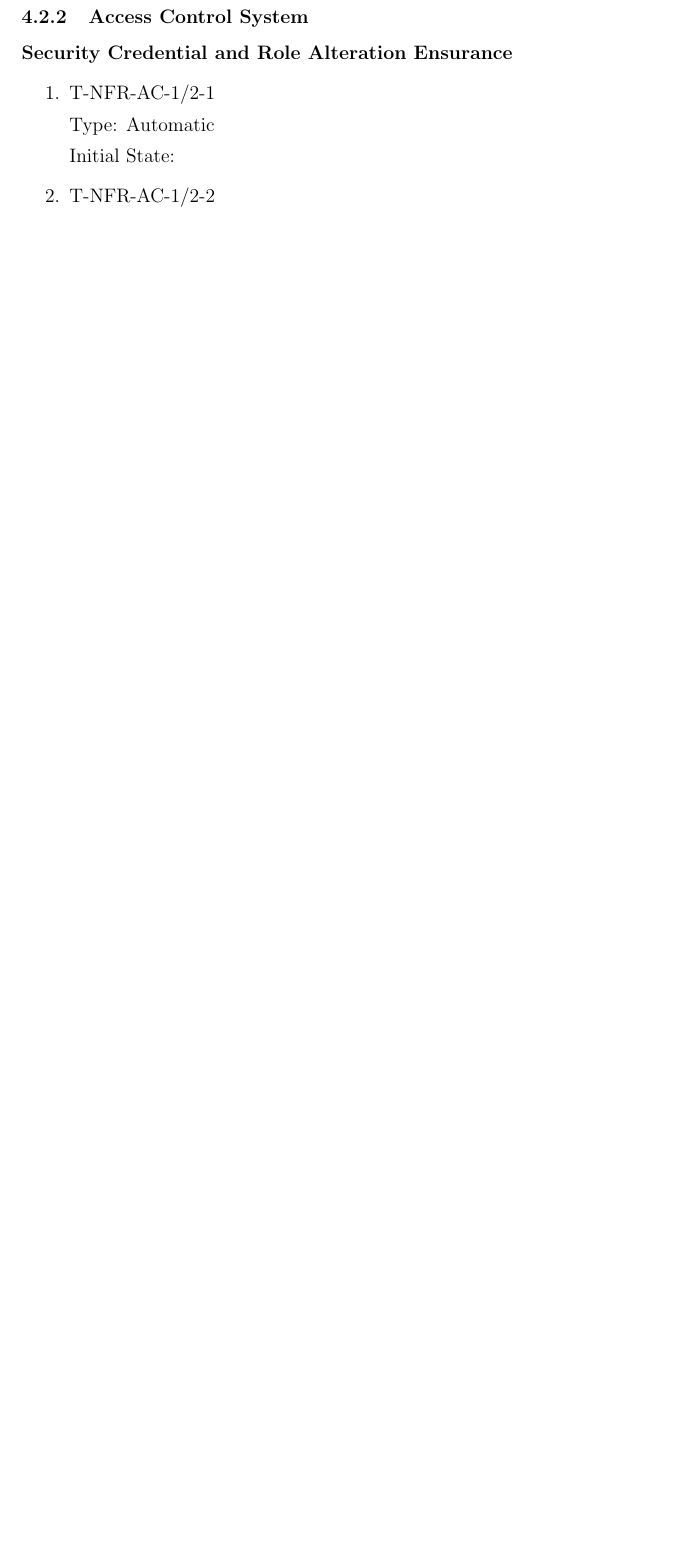
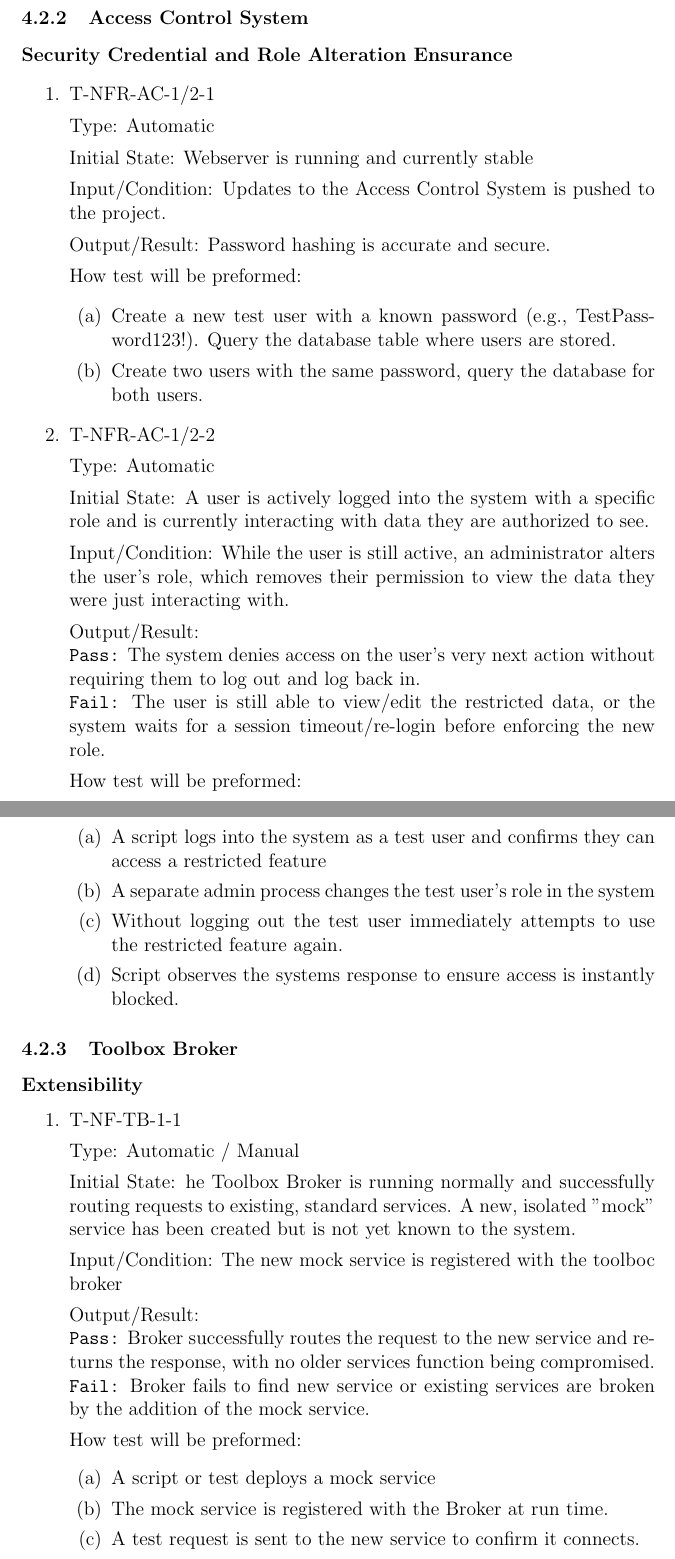
Before and after one commit to JackEaston4/Troitsky-Toolbox, a LaTeX document (docs/VnVPlan/VnVPlan.tex): part of page 13 of 19 before the commit and two parts of pages 13 and 14 of 20 after it, the two joined at a grey line, cut so that both start at the same text, the shorter picture padded with empty space. Compiled offline with pdfLaTeX; a LaTeX package or settings file that is missing is left out.

Commit message:
more work

```diff
--- a/docs/VnVPlan/VnVPlan.tex
+++ b/docs/VnVPlan/VnVPlan.tex
@@ -386,13 +388,62 @@ How test will be preformed: Using a tool like the Open Worldwide Application Sec
 
   Type: Automatic
 
-  Initial State:
+  Initial State: Webserver is running and currently stable
+
+  Input/Condition: Updates to the Access Control System is pushed to the project.
+
+  Output/Result: Password hashing is accurate and secure.
+
+  How test will be preformed:
+  \begin{enumerate}
+    \item Create a new test user with a known password (e.g., TestPassword123!). Query the database table where users are stored.
+    \item Create two users with the same password, query the database for both users.
+  \end{enumerate}
+
+
 
   \item T-NFR-AC-1/2-2
 
+  Type: Automatic
+
+  Initial State: A user is actively logged into the system with a specific role and is currently interacting with data they are authorized to see.
+
+  Input/Condition: While the user is still active, an administrator alters the user’s role, which removes their permission to view the data they were just interacting with.
+
+  Output/Result: \\ \texttt{Pass:} The system denies access on the user’s very next action without requiring them to log out and log back in.\\ \texttt{Fail:} The user is still able to view/edit the restricted data, or the system waits for a session timeout/re-login before enforcing the new role.
+
+  How test will be preformed:
+  \begin{enumerate}
+    \item A script logs into the system as a test user and confirms they can access a restricted feature
+    \item A separate admin process changes the test user's role in the system
+    \item Without logging out the test user immediately attempts to use the restricted feature again.
+    \item Script observes the systems response to ensure access is instantly blocked.
+  \end{enumerate}
 \end{enumerate}
 
+\subsubsection{Toolbox Broker}
+\paragraph{Extensibility}
+\begin{enumerate}
+  \item T-NF-TB-1-1
 
+  Type: Automatic / Manual
+
+  Initial State: he Toolbox Broker is running normally and successfully routing requests to existing, standard services. A new, isolated "mock" service has been created but is not yet known to the system.
+
+  Input/Condition: The new mock service is registered with the toolboc broker
+
+  Output/Result: \\
+  \texttt{Pass:} Broker successfully routes the request to the new service and returns the response, with no older services function being compromised.\\
+  \texttt{Fail:} Broker fails to find new service or existing services are broken by the addition of the mock service.
+
+  How test will be preformed:
+  \begin{enumerate}
+    \item A script or test deploys a mock service
+    \item The mock service is registered with the Broker at run time.
+    \item A test request is sent to the new service to confirm it connects.
+    \item A test request is sent to existing services to ensure backward compatibility and system stability remain intact.
+  \end{enumerate}
+\end{enumerate}
 \subsection{Traceability Between Test Cases and Requirements}
 
 \wss{Provide a table that shows which test cases are supporting which
```
Also changed, not shown: docs/VnVPlan/VnVPlan.tex (2 more changed lines).
